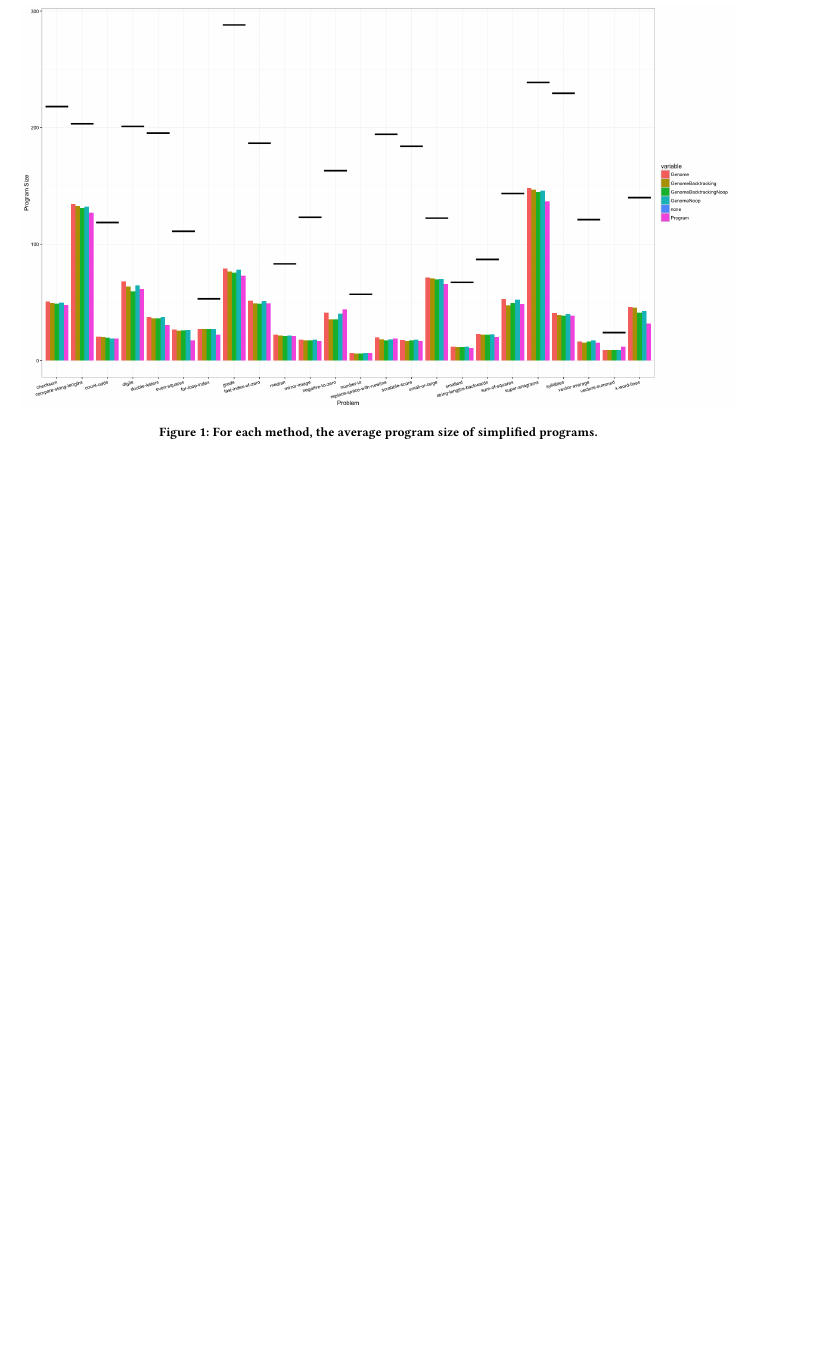
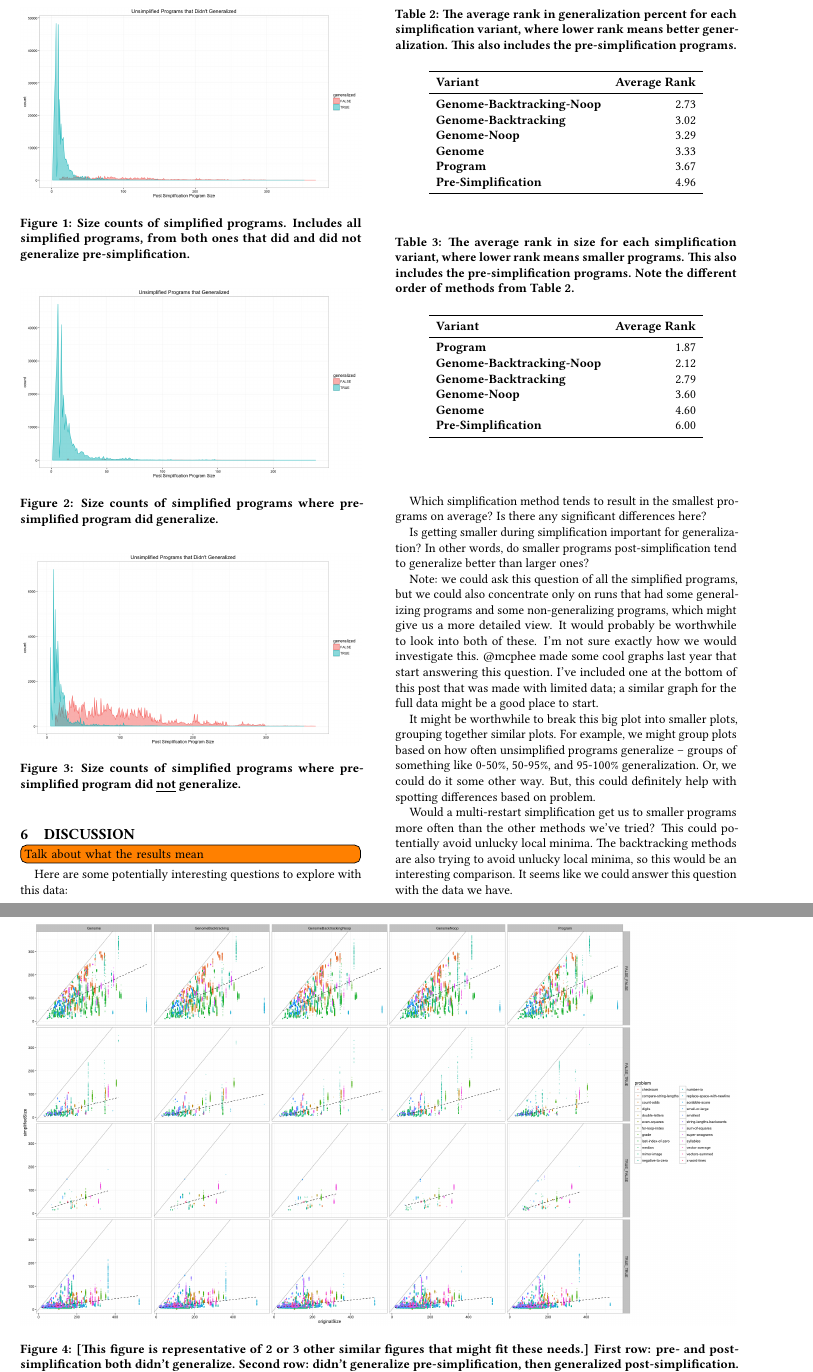
Before and after one commit to NicMcPhee/push-simplification-for-generalization, a LaTeX paper (paper/simplification.tex, which reads paper/simplification-body.tex): part of page 3 of 4 before the commit and two parts of pages 3 and 4 of 6 after it, the two joined at a grey line, cut at the place of the change, the shorter picture padded with empty space. Compiled offline with pdfLaTeX.

Commit message:
Added a bunch of results plots.

```diff
--- a/paper/simplification-body.tex
+++ b/paper/simplification-body.tex
@@ -133,4 +133,23 @@ The four genome variants of simplification are listed in Table \ref{table:genome
 
 \todo[inline]{Describe the results.}
 
-what
+Results!
+
+\begin{figure}[t] %[t] sets the image at the top of the page; t = top, b = bottom, h = here%
+\centering
+\includegraphics[width=\linewidth]{Size_density_by_generalized_count}
+\caption{Size counts of simplified programs. Includes all simplified programs, from both ones that did and did not generalize pre-simplification.}
+\label{fig:count:gen}
+\end{figure}
+
+\begin{figure}[t] %[t] sets the image at the top of the page; t = top, b = bottom, h = here%
+\centering
+\includegraphics[width=\linewidth]{Size_density_by_generalized_A_no_facet_count}
+\caption{Size counts of simplified programs where pre-simplified program did generalize.}
+\label{fig:count:pre-simp-gen-true}
+\end{figure}
+
+\begin{figure}[t] %[t] sets the image at the top of the page; t = top, b = bottom, h = here%
+\centering
+\includegraphics[width=\linewidth]{Size_density_by_generalized_B_no_facet_count}
+\caption{Size counts of simplified programs where pre-simplified program did \underline{not} generalize.}
@@ -137,3 +161,9 @@ what
+\begin{figure*}[t] %[t] sets the image at the top of the page; t = top, b = bottom, h = here%
+\centering
+\includegraphics[width=\textwidth]{Nic_Plot_2} % \linewidth
+\caption{[This figure is representative of 2 or 3 other similar figures that might fit these needs.] First row: pre- and post-simplification both didn't generalize. Second row: didn't generalize pre-simplification, then generalized post-simplification. Etc. The lines are linear fit lines. You can see that programs that generalized post-simplification have smaller slope on the trend lines!}
+\label{fig:nic-plot}
+\end{figure*}
 
 \begin{figure*}[t] %[t] sets the image at the top of the page; t = top, b = bottom, h = here%
 \centering
@@ -149,10 +181,61 @@ what
 \label{fig:bar:percent_generalization}
 \end{figure*}
 
+\begin{table}[t]
+	\centering
+	\caption{The average rank in generalization percent for each simplification variant, where lower rank means better generalization. This also includes the pre-simplification programs.}
+	\label{table:generalization-ranks}
+	\begin{tabu} to \textwidth {l r}
+		\toprule
+		\textbf{Variant} & \textbf{Average Rank} \\
+		\midrule
+		\textbf{Genome-Backtracking-Noop} & 2.73 \\
+		\textbf{Genome-Backtracking} & 3.02 \\
+		\textbf{Genome-Noop} & 3.29 \\
+		\textbf{Genome} & 3.33 \\
+		\textbf{Program} & 3.67 \\
+		\textbf{Pre-Simplification} & 4.96 \\
+		\bottomrule
+	\end{tabu}
+\end{table}
+
+\begin{table}[ht]
+	\centering
+	\caption{The average rank in size for each simplification variant, where lower rank means smaller programs. This also includes the pre-simplification programs. Note the different order of methods from Table~\ref{table:generalization-ranks}.}
+	\label{table:size-ranks}
+	\begin{tabu} to \textwidth {l r}
+		\toprule
+		\textbf{Variant} & \textbf{Average Rank} \\
+		\midrule
+		\textbf{Program} & 1.87 \\
+		\textbf{Genome-Backtracking-Noop} & 2.12 \\
+		\textbf{Genome-Backtracking} & 2.79 \\
+		\textbf{Genome-Noop} & 3.60 \\
+		\textbf{Genome} & 4.60 \\
+		\textbf{Pre-Simplification} & 6.00 \\
+		\bottomrule
+	\end{tabu}
+\end{table}
+
 \section{Discussion}
 \label{sec:discussion}
 
 \todo[inline]{Talk about what the results mean}
+
+Here are some potentially interesting questions to explore with this data:
+
+    Which simplification method tends to result in the smallest programs on average? Is there any significant differences here?
+
+    Is getting smaller during simplification important for generalization? In other words, do smaller programs post-simplification tend to generalize better than larger ones?
+
+        Note: we could ask this question of all the simplified programs, but we could also concentrate only on runs that had some generalizing programs and some non-generalizing programs, which might give us a more detailed view. It would probably be worthwhile to look into both of these. I'm not sure exactly how we would investigate this. @mcphee made some cool graphs last year that start answering this question. I've included one at the bottom of this post that was made with limited data; a similar graph for the full data might be a good place to start.
+
+    It might be worthwhile to break this big plot into smaller plots, grouping together similar plots. For example, we might group plots based on how often unsimplified programs generalize -- groups of something like 0-50\%, 50-95\%, and 95-100\% generalization. Or, we could do it some other way. But, this could definitely help with spotting differences based on problem.
+
+    Would a multi-restart simplification get us to smaller programs more often than the other methods we've tried? This could potentially avoid unlucky local minima. The backtracking methods are also trying to avoid unlucky local minima, so this would be an interesting comparison. It seems like we could answer this question with the data we have.
+
+
+
 
 \section{Related Work}
 \label{sec:related}
```
Also changed, not shown: paper/simplification.tex (+6 -5 lines), paper/figures/Nic_Plot_2.png (added), paper/figures/Size_density_by_generalized_A_no_facet_count.png (added), paper/figures/Size_density_by_generalized_B_no_facet_count.png (added), paper/figures/Size_density_by_generalized_count.png (added), paper/simplification-body.tex (23 more changed lines).
